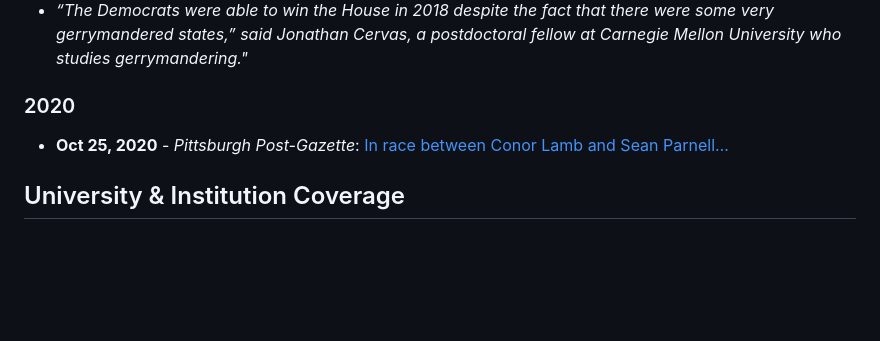
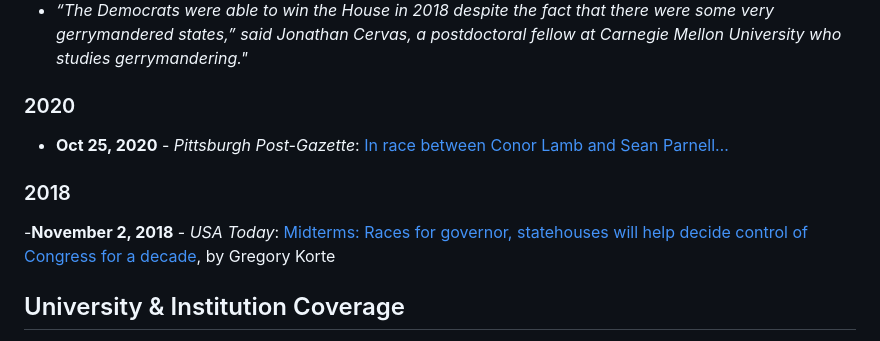
Before and after one commit to jcervas/jcervas.github.io, a Markdown page: media/index.md, the part around the change. GitHub-like rendering; blank space fills up the shorter version.

Commit message:
Add 2018 USA Today media entry
Add a 2018 subsection to media/index.md and include a USA Today entry (Nov 2, 2018) linking to a midterms/redistricting article by Gregory Korte.

```diff
--- a/media/index.md
+++ b/media/index.md
@@ -170,6 +170,9 @@ Press Its Advantage")](https://www.nytimes.com/2021/01/31/us/politics/gerrymande
 ### 2020
 - **Oct 25, 2020** - *Pittsburgh Post-Gazette*: [In race between Conor Lamb and Sean Parnell…](https://www.post-gazette.com/news/politics-nation/2020/10/25/Conor-Lamb-Sean-Parnell-17th-Congressional-District-Trump-Pelosi/stories/202010250003?cid=search)
 
+### 2018
+-**November 2, 2018** - *USA Today*: [Midterms: Races for governor, statehouses will help decide control of Congress for a decade](https://www.usatoday.com/story/news/politics/elections/2018/11/02/midterm-elections-redistricting-gerrymandering-governor-statehouse-congress-republican-democrat/1726798002/), by Gregory Korte
+
 ## University & Institution Coverage
 
 - **Apr 21, 2022** - *UC Irvine Social Sciences*: [Meet the scholar redistricting New York: UCI alumnus Jonathan Cervas named special master.](https://www.socsci.uci.edu/newsevents/news/2022/2022-04-21-cervas.php)
```
